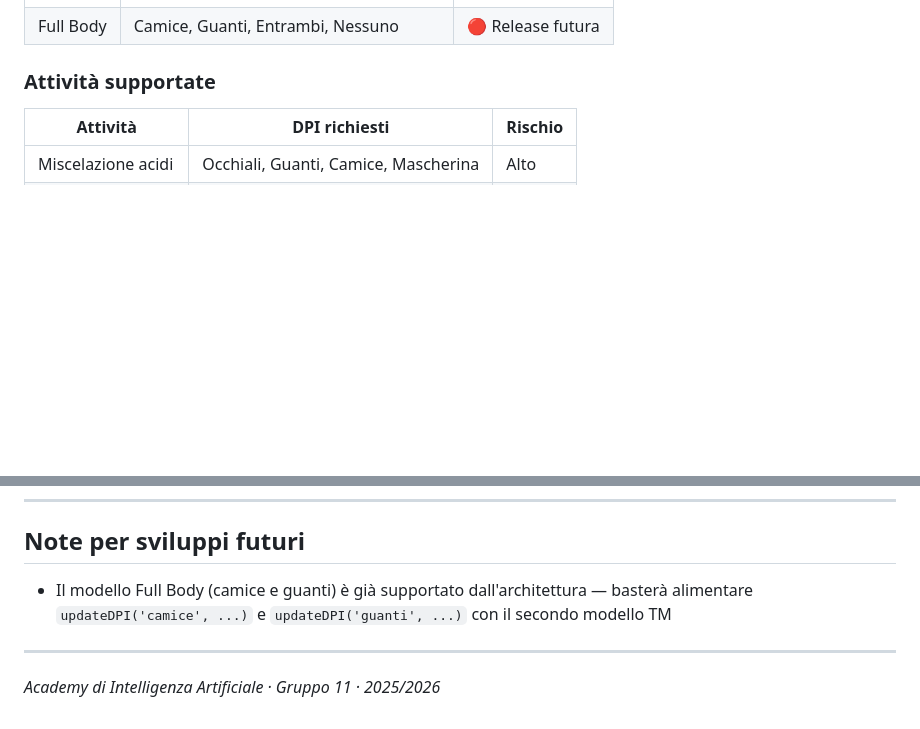
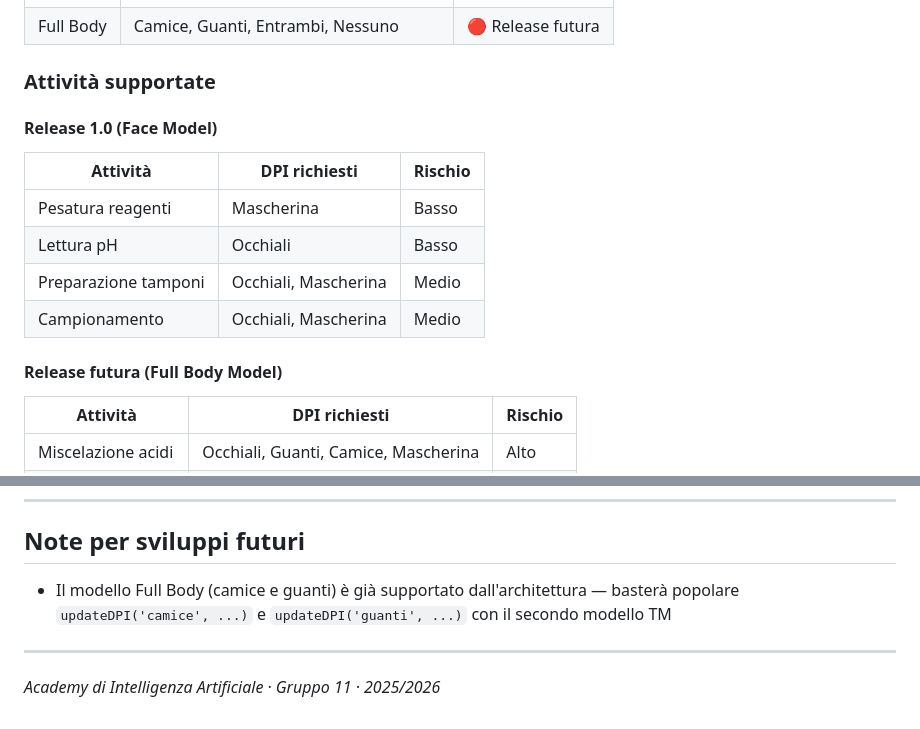
Before and after one commit to MarioDR/Academy_AIA, a Markdown page: README.md, 2 parts joined by grey strips. Rendered like a GitHub page; blank space fills up the shorter version.

Commit message:
Update README with Release 1.0 and future release details
Added details for Release 1.0 and future releases regarding supported activities and required PPE.

```diff
--- a/README.md
+++ b/README.md
@@ -39,6 +39,15 @@ Webcam / Immagine → OpenCV (estrazione ROI) → Teachable Machine (classificaz
 
 ### Attività supportate
 
+#### Release 1.0 (Face Model)
+| Attività | DPI richiesti | Rischio |
+|---|---|---|
+| Pesatura reagenti | Mascherina | Basso |
+| Lettura pH | Occhiali | Basso |
+| Preparazione tamponi | Occhiali, Mascherina | Medio |
+| Campionamento | Occhiali, Mascherina | Medio |
+
+#### Release futura (Full Body Model)
 | Attività | DPI richiesti | Rischio |
 |---|---|---|
 | Miscelazione acidi | Occhiali, Guanti, Camice, Mascherina | Alto |
@@ -204,7 +213,7 @@ Gli intent configurati sono:
 
 ## Note per sviluppi futuri
 
-- Il modello Full Body (camice e guanti) è già supportato dall'architettura — basterà alimentare `updateDPI('camice', ...)` e `updateDPI('guanti', ...)` con il secondo modello TM
+- Il modello Full Body (camice e guanti) è già supportato dall'architettura — basterà popolare `updateDPI('camice', ...)` e `updateDPI('guanti', ...)` con il secondo modello TM
 
 ---
 
```
